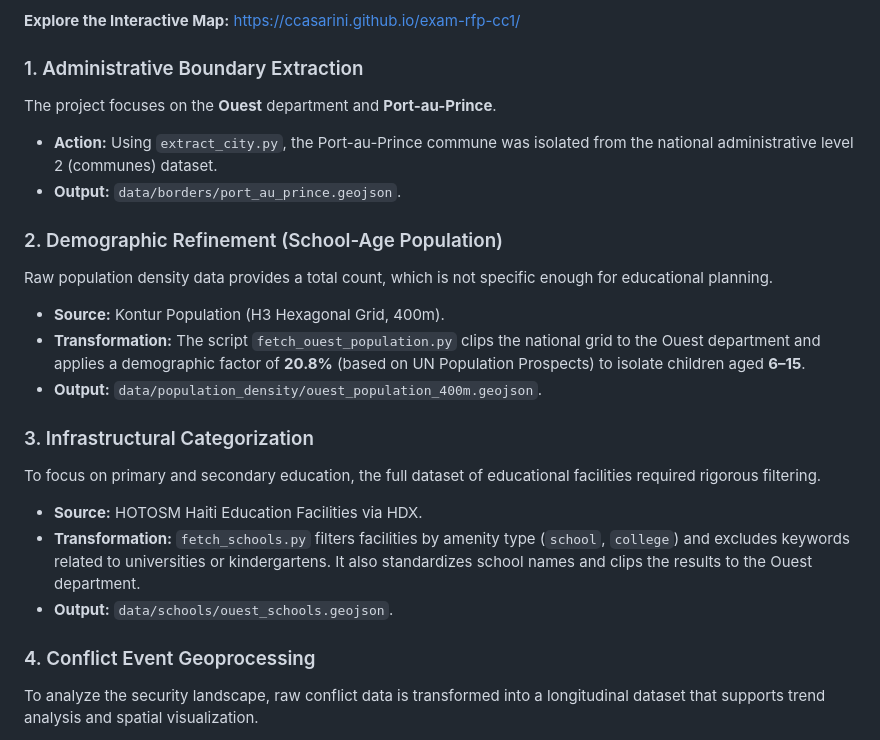
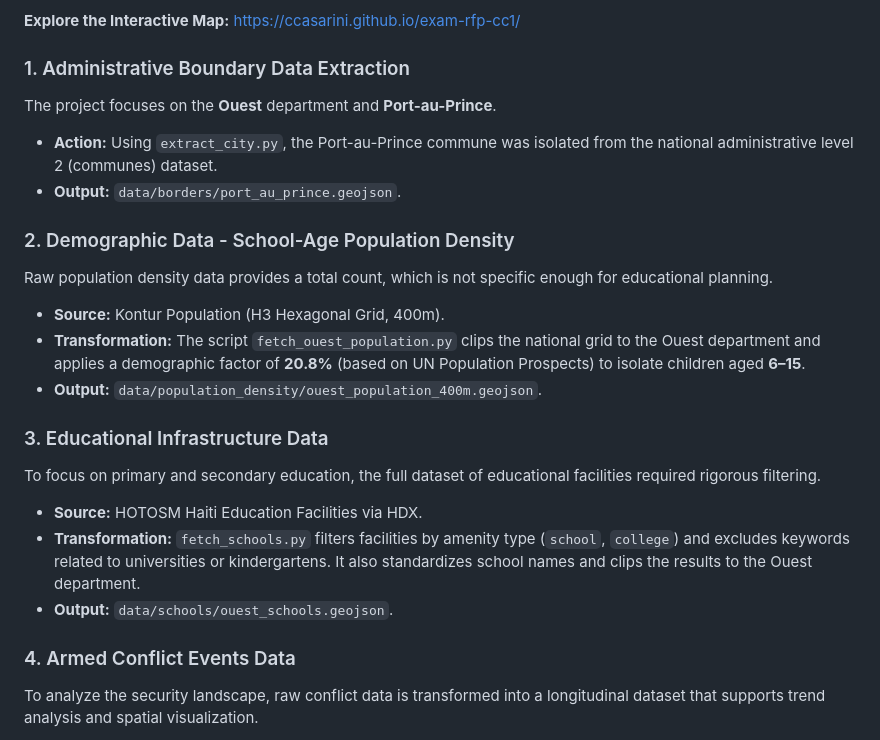
Before and after one commit to ccasarini/exam-rfp-cc1, a Markdown page: README.md, the part around the change. GitHub-like rendering.

```diff
--- a/README.md
+++ b/README.md
@@ -9,24 +9,24 @@ The data in this repository has been found through the data pipeline approach fo
 
 **Explore the Interactive Map:** [https://ccasarini.github.io/exam-rfp-cc1/](https://ccasarini.github.io/exam-rfp-cc1/)
 
-### 1. Administrative Boundary Extraction
+### 1. Administrative Boundary Data Extraction
 The project focuses on the **Ouest** department and **Port-au-Prince**.
 - **Action:** Using `extract_city.py`, the Port-au-Prince commune was isolated from the national administrative level 2 (communes) dataset.
 - **Output:** `data/borders/port_au_prince.geojson`.
 
-### 2. Demographic Refinement (School-Age Population)
+### 2. Demographic Data - School-Age Population Density
 Raw population density data provides a total count, which is not specific enough for educational planning.
 - **Source:** Kontur Population (H3 Hexagonal Grid, 400m).
 - **Transformation:** The script `fetch_ouest_population.py` clips the national grid to the Ouest department and applies a demographic factor of **20.8%** (based on UN Population Prospects) to isolate children aged **6–15**.
 - **Output:** `data/population_density/ouest_population_400m.geojson`.
 
-### 3. Infrastructural Categorization
+### 3. Educational Infrastructure Data
 To focus on primary and secondary education, the full dataset of educational facilities required rigorous filtering.
 - **Source:** HOTOSM Haiti Education Facilities via HDX.
 - **Transformation:** `fetch_schools.py` filters facilities by amenity type (`school`, `college`) and excludes keywords related to universities or kindergartens. It also standardizes school names and clips the results to the Ouest department.
 - **Output:** `data/schools/ouest_schools.geojson`.
 
-### 4. Conflict Event Geoprocessing
+### 4. Armed Conflict Events Data
 To analyze the security landscape, raw conflict data is transformed into a longitudinal dataset that supports trend analysis and spatial visualization.
 - **Source:** UCDP GED (Uppsala Conflict Data Program).
 - **Temporal Scope:** Data spans from **2017 to 2024** (the latest available), enabling a sliding timeline to track conflict evolution and assist in forecasting potential future escalations.
```
